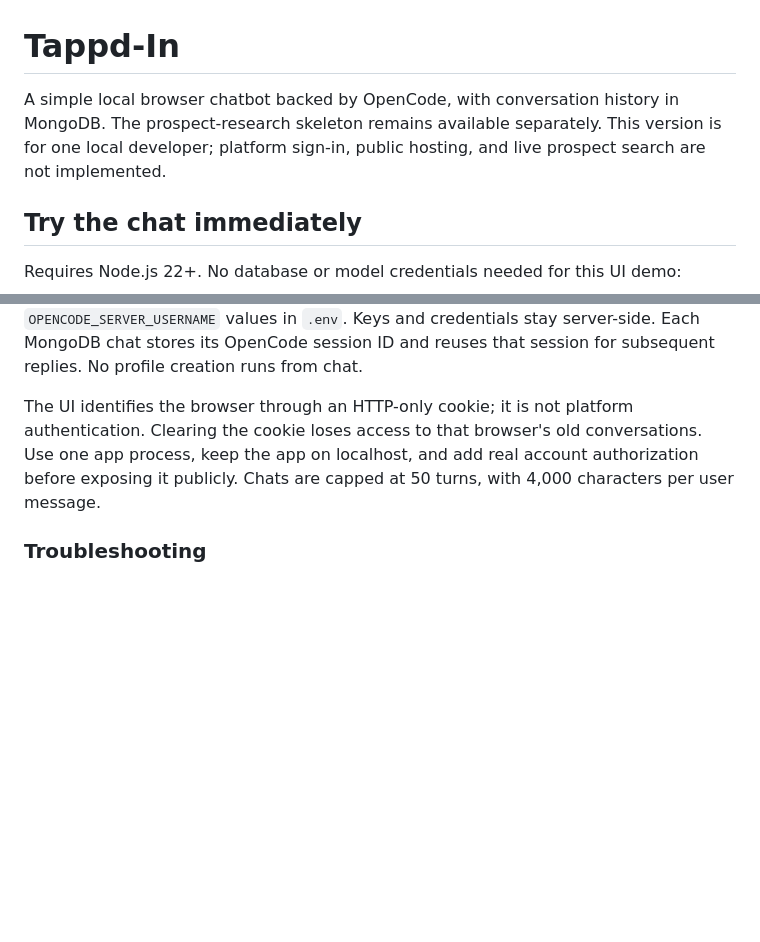
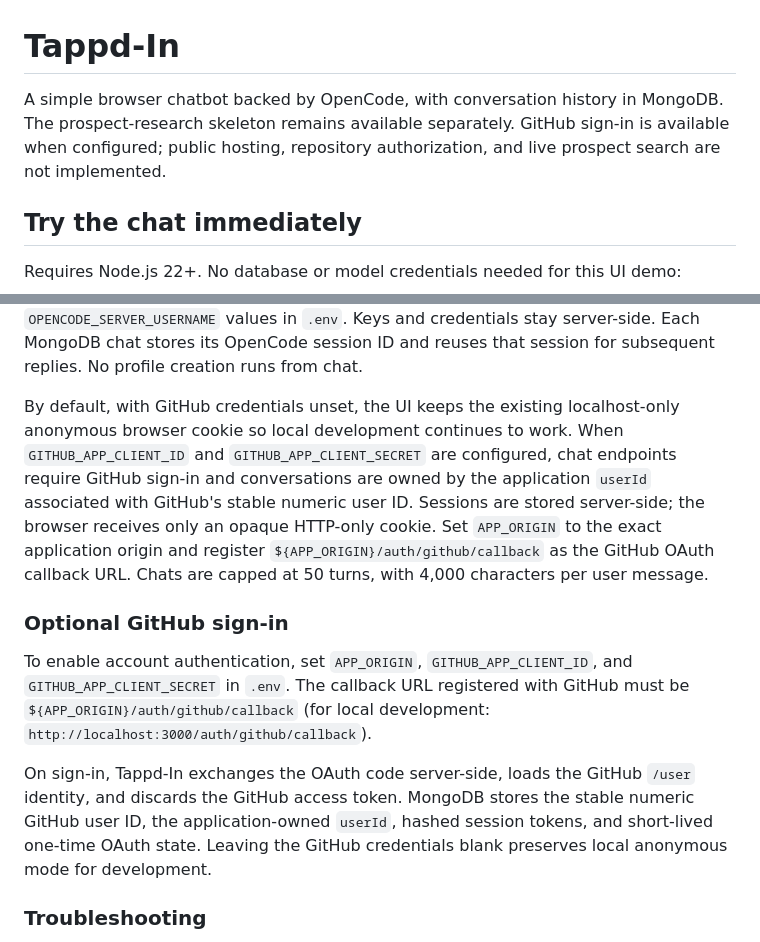
Before and after one commit to isayahc/Tappd-In, a Markdown page: README.md, 2 parts joined by grey strips. GitHub-like rendering; blank space fills up the shorter version.

Commit message:
docs: document optional GitHub sign-in

```diff
--- a/README.md
+++ b/README.md
@@ -1,6 +1,6 @@
 # Tappd-In
 
-A simple local browser chatbot backed by OpenCode, with conversation history in MongoDB. The prospect-research skeleton remains available separately. This version is for one local developer; platform sign-in, public hosting, and live prospect search are not implemented.
+A simple browser chatbot backed by OpenCode, with conversation history in MongoDB. The prospect-research skeleton remains available separately. GitHub sign-in is available when configured; public hosting, repository authorization, and live prospect search are not implemented.
 
 ## Try the chat immediately
 
@@ -56,7 +56,13 @@ Open **http://localhost:3000**. Send a message, create another conversation, and
 
 The chat agent can use OpenCode's `websearch` and `webfetch` tools for web research. It cannot read or modify local files, run shell commands, or write files. If you enabled OpenCode server authentication, put matching `OPENCODE_SERVER_PASSWORD` and `OPENCODE_SERVER_USERNAME` values in `.env`. Keys and credentials stay server-side. Each MongoDB chat stores its OpenCode session ID and reuses that session for subsequent replies. No profile creation runs from chat.
 
-The UI identifies the browser through an HTTP-only cookie; it is not platform authentication. Clearing the cookie loses access to that browser's old conversations. Use one app process, keep the app on localhost, and add real account authorization before exposing it publicly. Chats are capped at 50 turns, with 4,000 characters per user message.
+By default, with GitHub credentials unset, the UI keeps the existing localhost-only anonymous browser cookie so local development continues to work. When `GITHUB_APP_CLIENT_ID` and `GITHUB_APP_CLIENT_SECRET` are configured, chat endpoints require GitHub sign-in and conversations are owned by the application `userId` associated with GitHub's stable numeric user ID. Sessions are stored server-side; the browser receives only an opaque HTTP-only cookie. Set `APP_ORIGIN` to the exact application origin and register `${APP_ORIGIN}/auth/github/callback` as the GitHub OAuth callback URL. Chats are capped at 50 turns, with 4,000 characters per user message.
+
+### Optional GitHub sign-in
+
+To enable account authentication, set `APP_ORIGIN`, `GITHUB_APP_CLIENT_ID`, and `GITHUB_APP_CLIENT_SECRET` in `.env`. The callback URL registered with GitHub must be `${APP_ORIGIN}/auth/github/callback` (for local development: `http://localhost:3000/auth/github/callback`).
+
+On sign-in, Tappd-In exchanges the OAuth code server-side, loads the GitHub `/user` identity, and discards the GitHub access token. MongoDB stores the stable numeric GitHub user ID, the application-owned `userId`, hashed session tokens, and short-lived one-time OAuth state. Leaving the GitHub credentials blank preserves local anonymous mode for development.
 
 ### Troubleshooting
 
```
